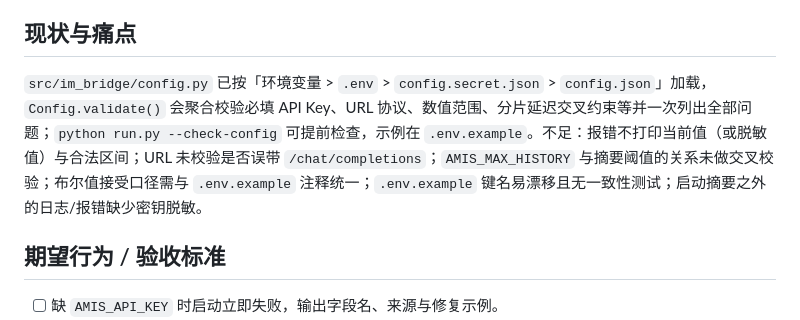
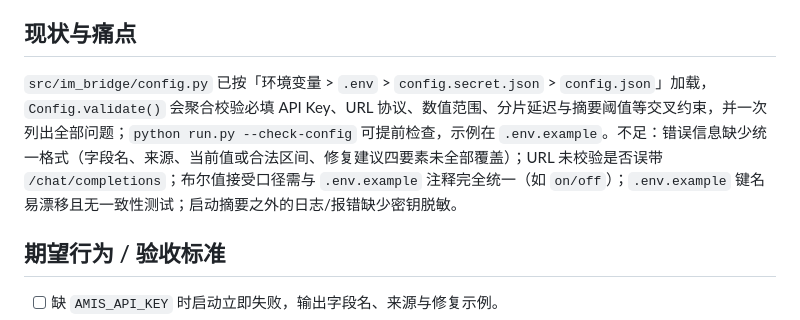
Before and after one commit to yht758/amis_bot, a Markdown page: docs/GITHUB_ISSUES.md, the part around the change. Drawn GitHub-style.

```diff
--- a/docs/GITHUB_ISSUES.md
+++ b/docs/GITHUB_ISSUES.md
@@ -61,7 +61,7 @@ LangChain `ConversationSummaryBufferMemory`；MemGPT 的分层记忆思路；Ope
 新用户第一步是复制 `.env.example` 为 `.env`。配置缺失或格式错误时往往到真正请求才失败，报错来自底层 HTTP/WS 库，难以定位字段。字段级校验与修复提示能显著降低上手成本。
 
 ## 现状与痛点
-`src/im_bridge/config.py` 已按「环境变量 > `.env` > `config.secret.json` > `config.json`」加载，`Config.validate()` 会聚合校验必填 API Key、URL 协议、数值范围、分片延迟交叉约束等并一次列出全部问题；`python run.py --check-config` 可提前检查，示例在 `.env.example`。不足：报错不打印当前值（或脱敏值）与合法区间；URL 未校验是否误带 `/chat/completions`；`AMIS_MAX_HISTORY` 与摘要阈值的关系未做交叉校验；布尔值接受口径需与 `.env.example` 注释统一；`.env.example` 键名易漂移且无一致性测试；启动摘要之外的日志/报错缺少密钥脱敏。
+`src/im_bridge/config.py` 已按「环境变量 > `.env` > `config.secret.json` > `config.json`」加载，`Config.validate()` 会聚合校验必填 API Key、URL 协议、数值范围、分片延迟与摘要阈值等交叉约束，并一次列出全部问题；`python run.py --check-config` 可提前检查，示例在 `.env.example`。不足：错误信息缺少统一格式（字段名、来源、当前值或合法区间、修复建议四要素未全部覆盖）；URL 未校验是否误带 `/chat/completions`；布尔值接受口径需与 `.env.example` 注释完全统一（如 `on/off`）；`.env.example` 键名易漂移且无一致性测试；启动摘要之外的日志/报错缺少密钥脱敏。
 
 ## 期望行为 / 验收标准
 - [ ] 缺 `AMIS_API_KEY` 时启动立即失败，输出字段名、来源与修复示例。
```
Also changed, not shown: README.md (+2 -2 lines).
